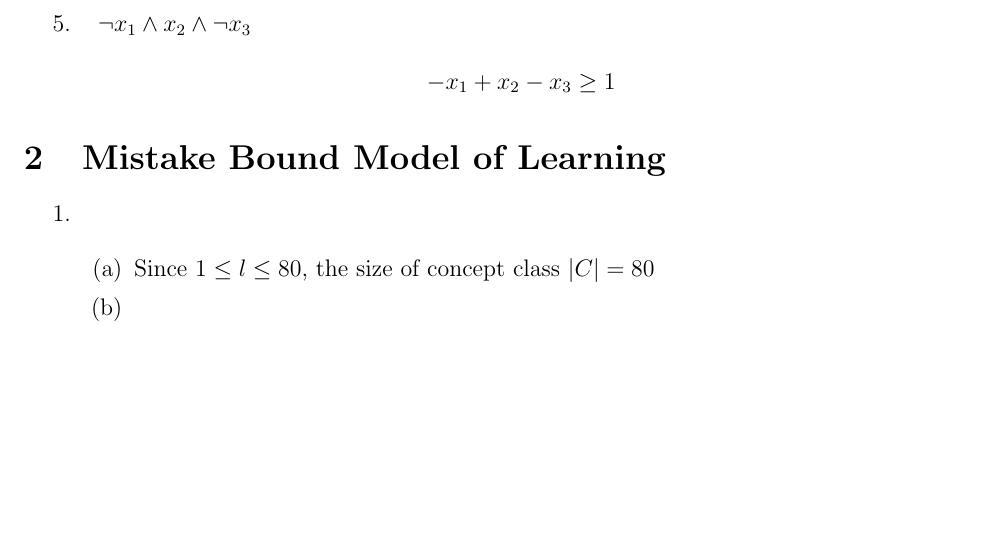
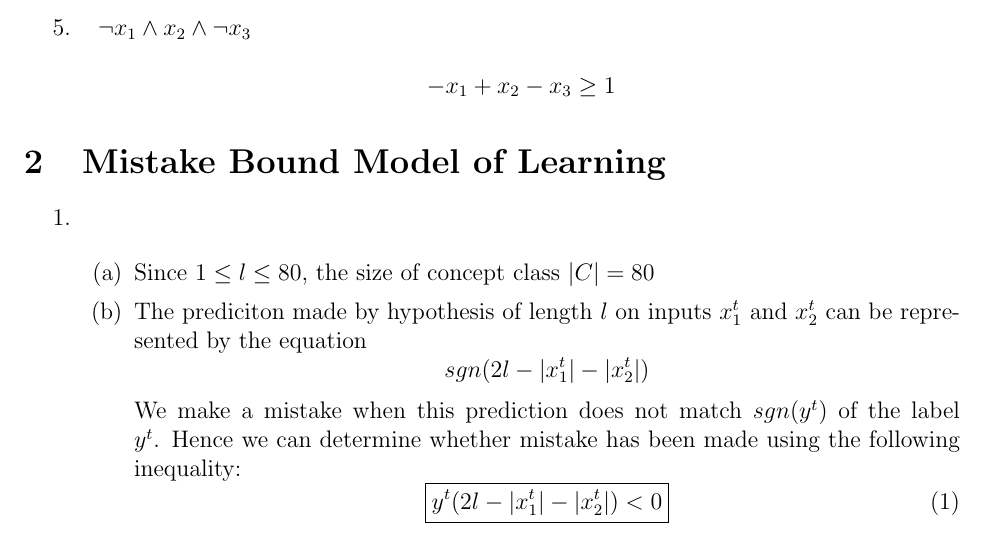
Before and after one commit to kirangadhave/ml-online-learning-perceptron, a LaTeX problem sheet (Solution/pdf_submission/hw2.tex, which reads Solution/pdf_submission/question2.tex): part of page 1 of 6, cut so that both start at the same text, the shorter picture padded with empty space. Compiled offline with pdfLaTeX.

Commit message:
"Update"

```diff
--- a/Solution/pdf_submission/question2.tex
+++ b/Solution/pdf_submission/question2.tex
@@ -9,8 +9,13 @@
 			Since $1 \leq l \leq 80$, the size of concept class $|C| = 80$
 
 		\item
-
-
+			The prediciton made by hypothesis of length $l$ on inputs $x_1^t$ and $x_2^t$ can be represented by the equation $$ sgn(2l - |x_1^t| - |x_2^t|) $$
+			We make a mistake when this prediction does not match $sgn(y^t)$ of the label $y^t$. Hence we can determine whether mistake has been made using the following inequality:
+			\begin{equation}
+				\boxed{
+					y^t(2l - |x_1^t| - |x_2^t|) < 0
+				}
+			\end{equation}
 	\end{enumerate}
 
 
```
Also changed, not shown: Solution/pdf_submission/hw2.pdf, 3 other files.
